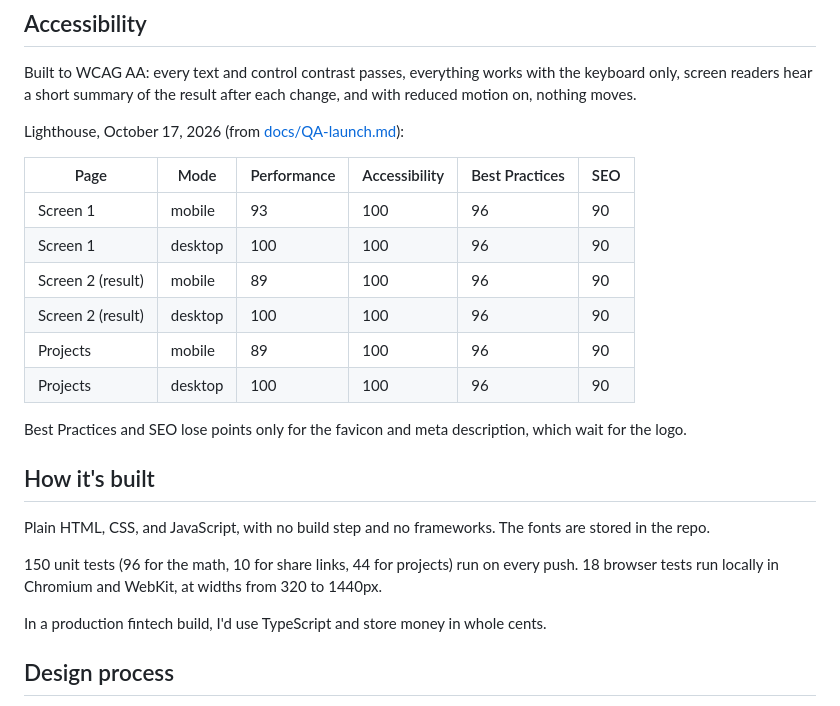
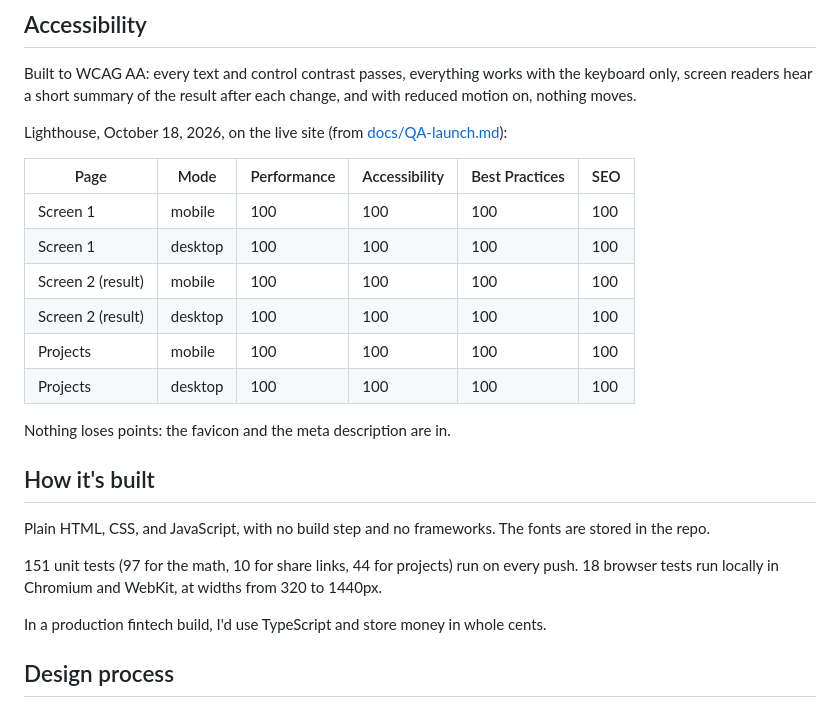
Before and after one commit to kaylatgg/counter, a Markdown page: README.md, the part around the change. Drawn GitHub-style.

Commit message:
Record the live Lighthouse scores
Co-Authored-By: Claude Opus 5.5 <noreply@anthropic.com>

```diff
--- a/README.md
+++ b/README.md
@@ -78,24 +78,24 @@ Change: the calculation autosaves, so closing the tab loses nothing. One-tap + a
 
 Built to WCAG AA: every text and control contrast passes, everything works with the keyboard only, screen readers hear a short summary of the result after each change, and with reduced motion on, nothing moves.
 
-Lighthouse, October 17, 2026 (from [docs/QA-launch.md](docs/QA-launch.md)):
+Lighthouse, October 18, 2026, on the live site (from [docs/QA-launch.md](docs/QA-launch.md)):
 
 | Page | Mode | Performance | Accessibility | Best Practices | SEO |
 |---|---|---|---|---|---|
-| Screen 1 | mobile | 93 | 100 | 96 | 90 |
-| Screen 1 | desktop | 100 | 100 | 96 | 90 |
-| Screen 2 (result) | mobile | 89 | 100 | 96 | 90 |
-| Screen 2 (result) | desktop | 100 | 100 | 96 | 90 |
-| Projects | mobile | 89 | 100 | 96 | 90 |
-| Projects | desktop | 100 | 100 | 96 | 90 |
+| Screen 1 | mobile | 100 | 100 | 100 | 100 |
+| Screen 1 | desktop | 100 | 100 | 100 | 100 |
+| Screen 2 (result) | mobile | 100 | 100 | 100 | 100 |
+| Screen 2 (result) | desktop | 100 | 100 | 100 | 100 |
+| Projects | mobile | 100 | 100 | 100 | 100 |
+| Projects | desktop | 100 | 100 | 100 | 100 |
 
-Best Practices and SEO lose points only for the favicon and meta description, which wait for the logo.
+Nothing loses points: the favicon and the meta description are in.
 
 ## How it's built
 
 Plain HTML, CSS, and JavaScript, with no build step and no frameworks. The fonts are stored in the repo.
 
-150 unit tests (96 for the math, 10 for share links, 44 for projects) run on every push. 18 browser tests run locally in Chromium and WebKit, at widths from 320 to 1440px.
+151 unit tests (97 for the math, 10 for share links, 44 for projects) run on every push. 18 browser tests run locally in Chromium and WebKit, at widths from 320 to 1440px.
 
 In a production fintech build, I'd use TypeScript and store money in whole cents.
 
```
Also changed, not shown: docs/QA-launch.md (+18 -1 lines).
